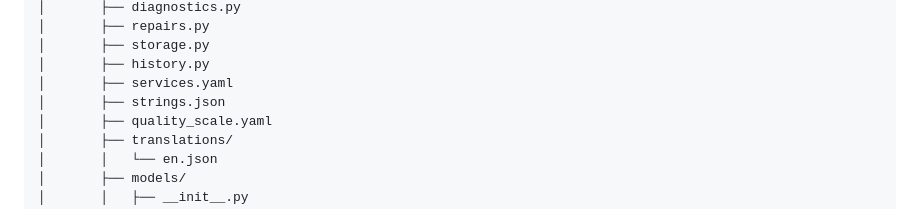
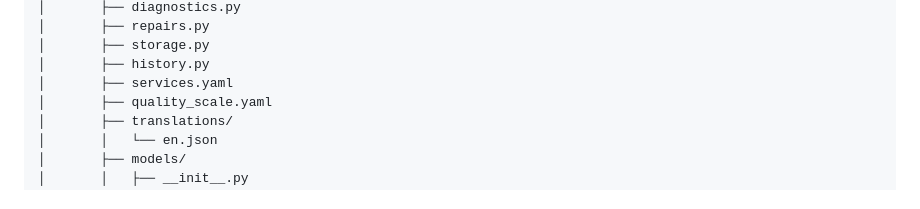
Before and after one commit to GoHoos1/intelligent-climate-public, a Markdown page: docs/phase-1-technical-design.md, the part around the change. GitHub-like rendering.

Commit message:
Port Phase 1 0.0.8 (19/36)

```diff
--- a/docs/phase-1-technical-design.md
+++ b/docs/phase-1-technical-design.md
@@ -198,7 +198,6 @@ intelligent-climate/
 │       ├── storage.py
 │       ├── history.py
 │       ├── services.yaml
-│       ├── strings.json
 │       ├── quality_scale.yaml
 │       ├── translations/
 │       │   └── en.json
```
